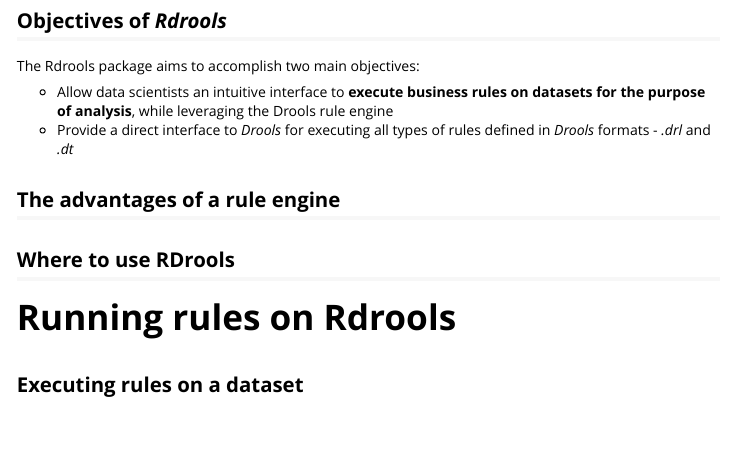
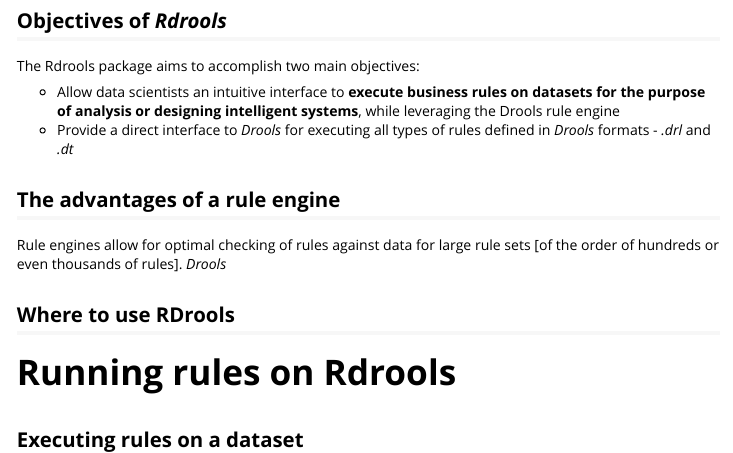
Before and after one commit to Mu-Sigma/Rdrools, an R Markdown document (src/main/resources/Rdrools/vignettes/Executing business rules at scale using RDrools - an interface to Drools.Rmd): the page in a window 1100 px wide, from 260 px down. Rendered offline with R 4.5, knitr and Pandoc, with nearby package versions; some code elsewhere in the file could not run offline.

Commit message:
Updates to descriptions in vignette

```diff
--- a/src/main/resources/Rdrools/vignettes/Executing business rules at scale using RDrools - an interface to Drools.Rmd
+++ b/src/main/resources/Rdrools/vignettes/Executing business rules at scale using RDrools - an interface to Drools.Rmd
@@ -20,10 +20,12 @@
 
 The Rdrools package aims to accomplish two main objectives:
 
-* Allow data scientists an intuitive interface to **execute business rules on datasets for the purpose of analysis**, while leveraging the Drools rule engine
+* Allow data scientists an intuitive interface to **execute business rules on datasets for the purpose of analysis or designing intelligent systems**, while leveraging the Drools rule engine
 * Provide a direct interface to *Drools* for executing all types of rules defined in *Drools* formats - *.drl* and *.dt*
 
 ## The advantages of a rule engine
+
+Rule engines allow for optimal checking of rules against data for large rule sets [of the order of hundreds or even thousands of rules]. *Drools*
 
 ## Where to use RDrools
 
```
